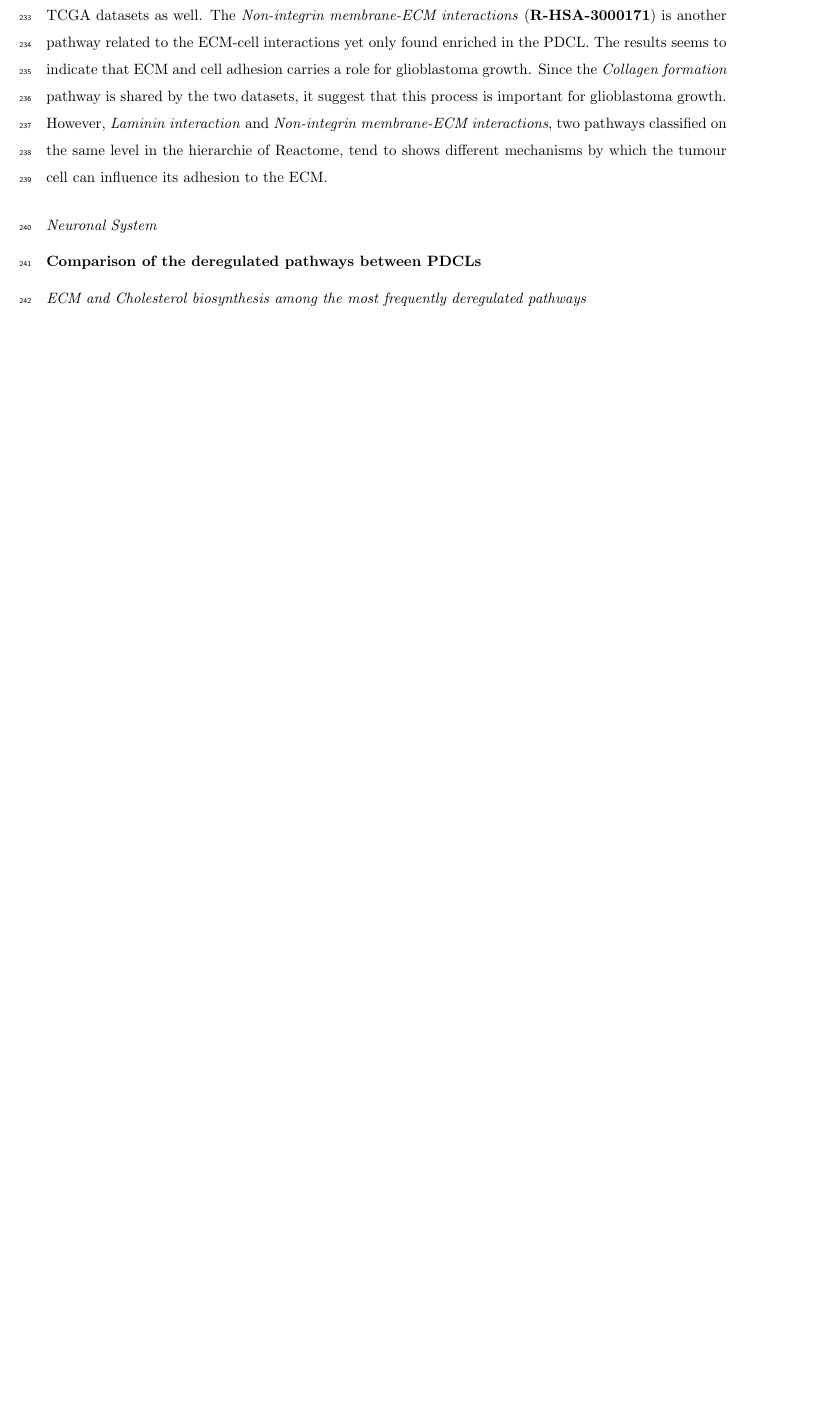
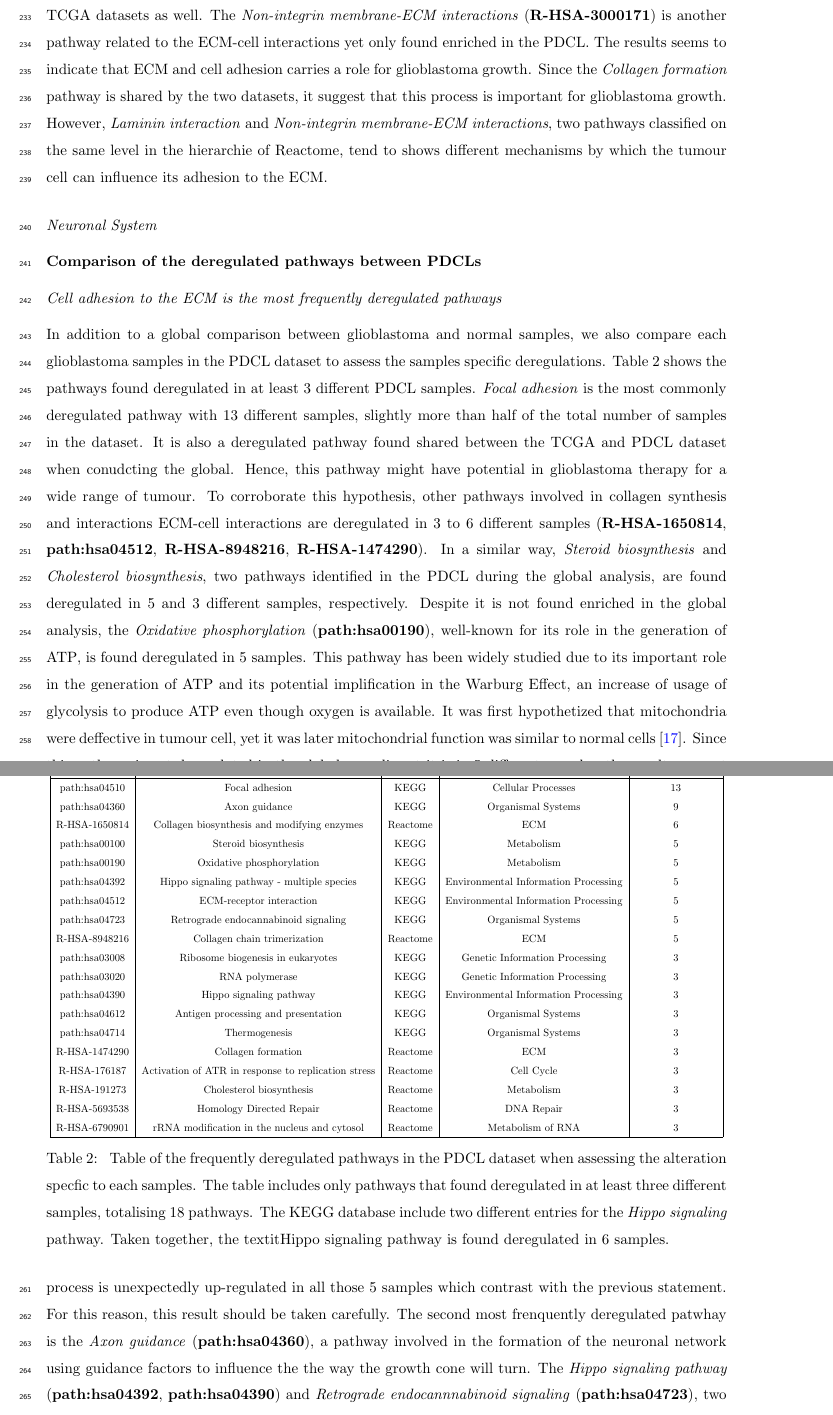
Before and after one commit to khaathe/pdcl-data-analysis, a LaTeX paper (manuscript.tex, which reads manuscript/acronym.tex, manuscript/result.tex): part of page 9 of 11 before the commit and two parts of pages 9 and 10 of 12 after it, the two joined at a grey line, cut so that both start at the same text, the shorter picture padded with empty space. Compiled offline with pdfLaTeX.

Commit message:
frequently deregulated pathways

```diff
--- a/manuscript/acronym.tex
+++ b/manuscript/acronym.tex
@@ -13,3 +13,4 @@
 \newacronym{kegg}{KEGG}{Kyoto Encyclopedia of Genes and Genomes}
 \newacronym{es}{ES}{enrichment score}
 \newacronym{ecm}{ECM}{Extra-Cellular Matrix}
+\newacronym{atp}{ATP}{Adenosine Triphosphate}
--- a/manuscript/result.tex
+++ b/manuscript/result.tex
@@ -67,6 +67,61 @@ However, \textit{Laminin interaction} and \textit{Non-integrin membrane-ECM inte
 
 \subsection{Comparison of the deregulated pathways between PDCLs}
 
-\subsubsection{ECM and Cholesterol biosynthesis among the most frequently deregulated pathways}
+\subsubsection{Cell adhesion to the ECM is the most frequently deregulated pathways}
+
+In addition to a global comparison between glioblastoma and normal samples, we also compare each glioblastoma samples in the \acrshort{pdcl} dataset to assess the samples specific deregulations.
+Table \ref*{table:frequently-dereg-pathways} shows the pathways found deregulated in at least 3 different \acrshort{pdcl} samples.
+\textit{Focal adhesion} is the most commonly deregulated pathway with 13 different samples, slightly more than half of the total number of samples in the dataset.
+It is also a deregulated pathway found shared between the \acrshort{tcga} and \acrshort{pdcl} dataset when conudcting the global.
+Hence, this pathway might have potential in glioblastoma therapy for a wide range of tumour.
+To corroborate this hypothesis, other pathways involved in collagen synthesis and  interactions \acrshort{ecm}-cell interactions are deregulated in 3 to 6 different samples (\textbf{R-HSA-1650814}, \textbf{path:hsa04512}, \textbf{R-HSA-8948216}, \textbf{R-HSA-1474290}).
+In a similar way, \textit{Steroid biosynthesis} and \textit{Cholesterol biosynthesis}, two pathways identified in the \acrshort{pdcl} during the global analysis, are found deregulated in 5 and 3 different samples, respectively.
+Despite it is not found enriched in the global analysis, the \textit{Oxidative phosphorylation} (\textbf{path:hsa00190}), well-known for its role in the generation of \acrshort{atp}, is found deregulated in 5 samples.
+This pathway has been widely studied due to its important role in the generation of \acrshort{atp} and its potential implification in the Warburg Effect, an increase of usage of glycolysis to produce \acrshort{atp} even though oxygen is available.
+It was first hypothetized that mitochondria were deffective in tumour cell, yet it was later mitochondrial function was similar to normal cells \cite*{Cairns2011}.
+Since this pathway is not deregulated in the global anayslis yet it is in 5 different samples, the results suggest that deregulation of this process is cell-dependant rather than a common feature of cancer.
+However, this process is unexpectedly up-regulated in all those 5 samples which contrast with the previous statement.
+For this reason, this result should be taken carefully.
+The second most frenquently deregulated patwhay is the \textit{Axon guidance} (\textbf{path:hsa04360}), a pathway involved in the formation of the neuronal network using guidance factors to influence the the way the growth cone will turn.
+The \textit{Hippo signaling pathway} (\textbf{path:hsa04392}, \textbf{path:hsa04390}) and \textit{Retrograde endocannnabinoid signaling} (\textbf{path:hsa04723}), two signaling pathway whose role in cancer have been documented in the litterature, are found deregulated in 6 and 5 different samples, respectively.
+\todo{read the article about them before citing them as references}
+
+\begin{table}
+    \centering
+    \resizebox*{\textwidth}{!}{
+        \begin{tabular}{ |c|c|c|c|c| }
+            \hline
+            Pathway ID & Description & Database & Category & Number of PDCL \\
+            \hline
+            path:hsa04510 & Focal adhesion & KEGG & Cellular Processes & 13 \\
+            path:hsa04360 & Axon guidance & KEGG & Organismal Systems & 9 \\
+            R-HSA-1650814 & Collagen biosynthesis and modifying enzymes & Reactome & ECM & 6 \\
+            path:hsa00100 & Steroid biosynthesis & KEGG & Metabolism & 5 \\
+            path:hsa00190 & Oxidative phosphorylation & KEGG & Metabolism & 5 \\
+            path:hsa04392 & Hippo signaling pathway - multiple species & KEGG & Environmental Information Processing & 5 \\
+            path:hsa04512 & ECM-receptor interaction & KEGG & Environmental Information Processing & 5 \\
+            path:hsa04723 & Retrograde endocannabinoid signaling & KEGG & Organismal Systems & 5 \\
+            R-HSA-8948216 & Collagen chain trimerization & Reactome & ECM & 5 \\
+            path:hsa03008 & Ribosome biogenesis in eukaryotes & KEGG & Genetic Information Processing & 3 \\
+            path:hsa03020 & RNA polymerase & KEGG & Genetic Information Processing & 3 \\
+            path:hsa04390 & Hippo signaling pathway & KEGG & Environmental Information Processing & 3 \\
+            path:hsa04612 & Antigen processing and presentation & KEGG & Organismal Systems & 3 \\
+            path:hsa04714 & Thermogenesis & KEGG & Organismal Systems & 3 \\
+            R-HSA-1474290 & Collagen formation & Reactome & ECM & 3 \\
+            R-HSA-176187 & Activation of ATR in response to replication stress & Reactome & Cell Cycle & 3 \\
+            R-HSA-191273 & Cholesterol biosynthesis & Reactome & Metabolism & 3 \\
+            R-HSA-5693538 & Homology Directed Repair & Reactome & DNA Repair & 3 \\
+            R-HSA-6790901 & rRNA modification in the nucleus and cytosol & Reactome & Metabolism of RNA & 3 \\
+            \hline
+        \end{tabular}
+    }
+    \caption{
+        Table of the frequently deregulated pathways in the \acrshort{pdcl} dataset when assessing the alteration specfic to each samples.
+        The table includes only pathways that found deregulated in at least three different samples, totalising 18 pathways.
+        The \acrshort{kegg} database include two different entries for the \textit{Hippo signaling} pathway.
+        Taken together, the textit{Hippo signaling} pathway is found deregulated in 6 samples.
+    }
+    \label{table:frequently-dereg-pathways}
+\end{table}
 
 \subsubsection{PDCL samples exhibit different categories deregulated}
```
Also changed, not shown: manuscript/result.tex (2 more changed lines).
